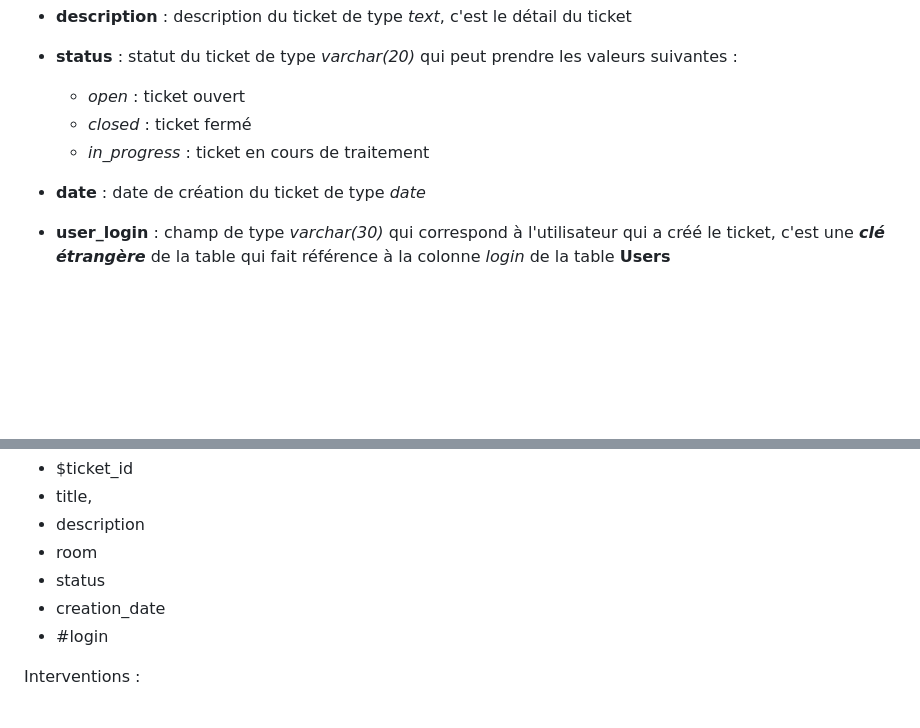
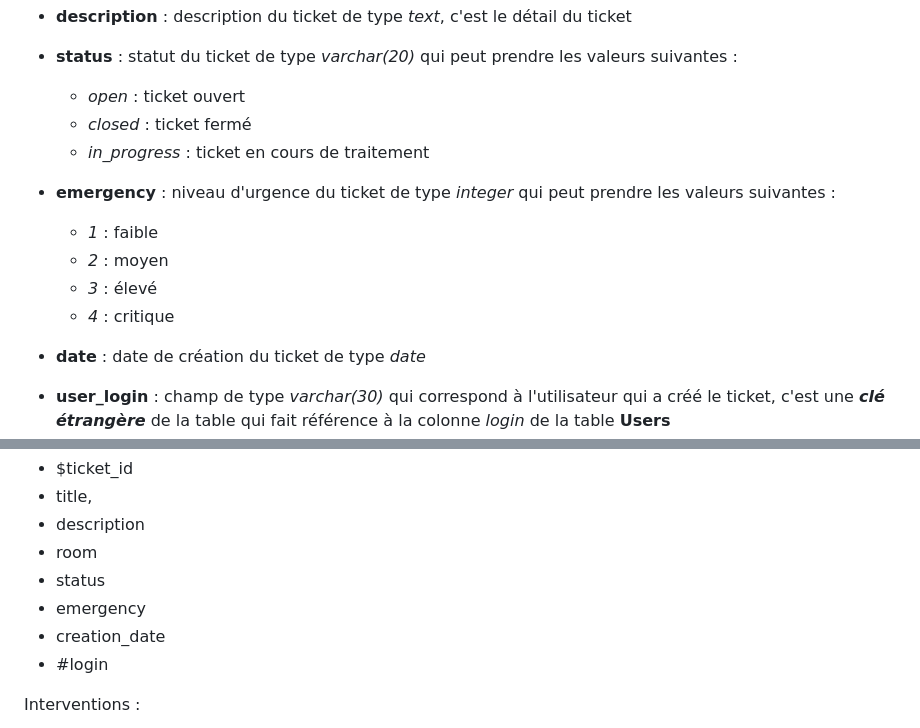
Before and after one commit to Boucanier/Sae_3.01_Ticketing_Web_App, a Markdown page: doc/Specification/base_de_donnees.md, 2 parts joined by grey strips. Drawn GitHub-style; blank space fills up the shorter version.

Commit message:
Ajout de la colonne du niveau d'urgence

```diff
--- a/doc/Specification/base_de_donnees.md
+++ b/doc/Specification/base_de_donnees.md
@@ -52,6 +52,13 @@ Cette table contient les colonnes suivantes :
   - *closed* : ticket fermé
   - *in_progress* : ticket en cours de traitement
 
+- **emergency** : niveau d'urgence du ticket de type *integer* qui peut prendre les valeurs suivantes :
+
+  - *1* : faible
+  - *2* : moyen
+  - *3* : élevé
+  - *4* : critique
+
 - **date** : date de création du ticket de type *date*
 - **user_login** : champ de type *varchar(30)* qui correspond à l'utilisateur qui a créé le ticket, c'est une ***clé étrangère*** de la table qui fait référence à la colonne *login* de la table **Users**
 
@@ -87,6 +94,7 @@ Tickets :
 - description
 - room
 - status
+- emergency
 - creation_date
 - #login
 
```
